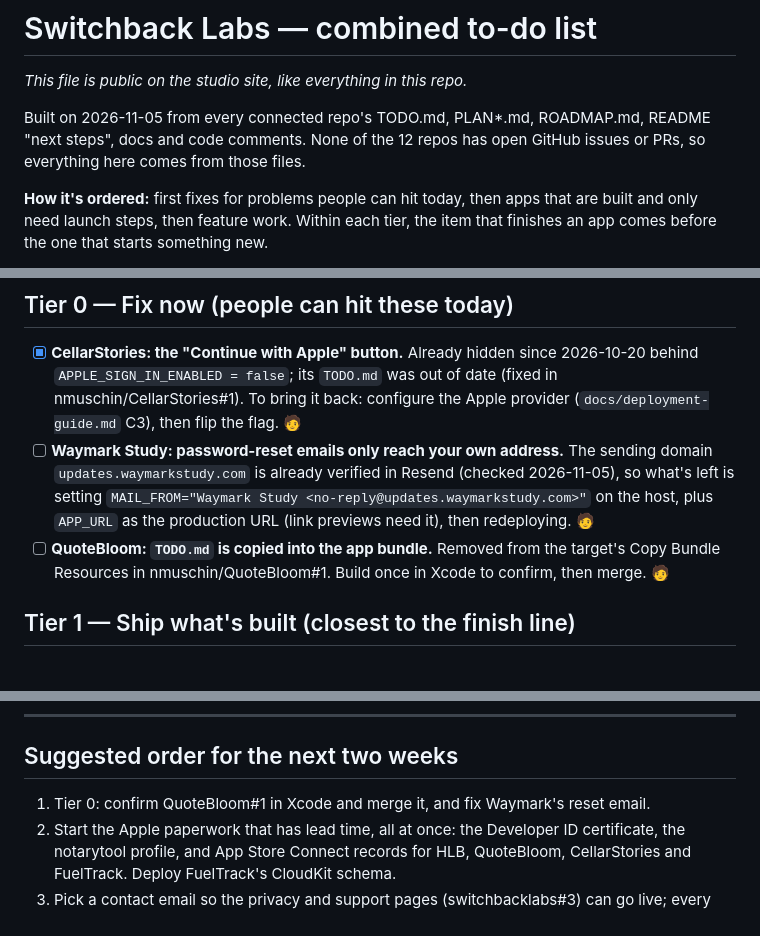
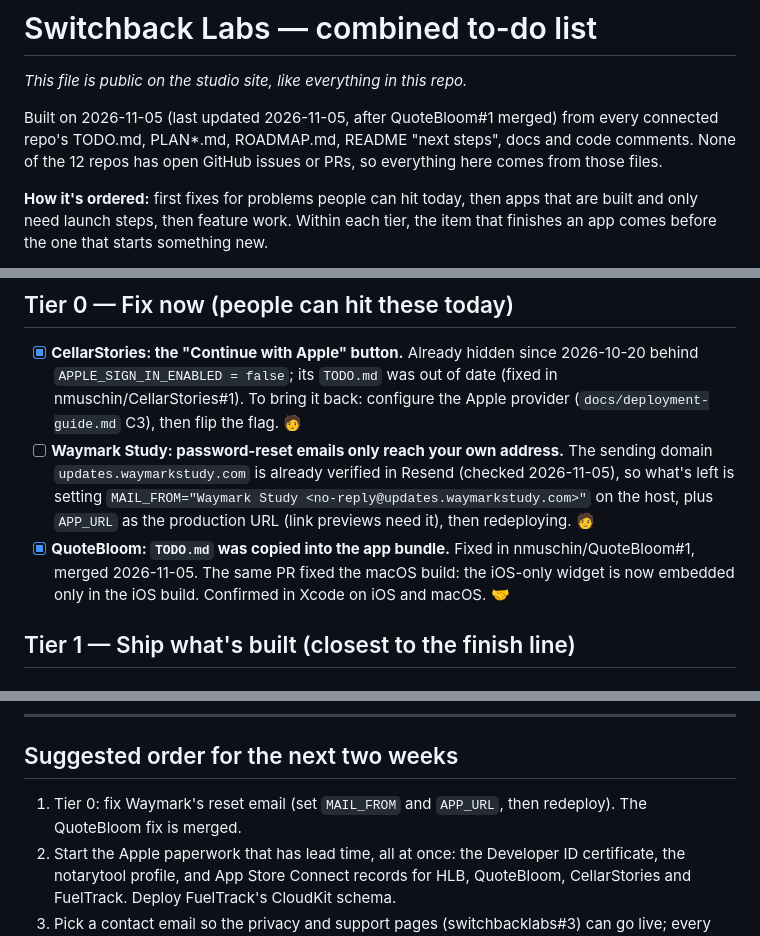
Before and after one commit to nmuschin/switchbacklabs, a Markdown page: TODO.md, 3 parts joined by grey strips. GitHub-like rendering.

Commit message:
To-do: QuoteBloom#1 is merged; add the optional Mac widget (#5)
Claude-Session: https://claude.ai/code/session_017kNigcqFevMQ3PeLrRUcEC

Co-authored-by: Claude <noreply@anthropic.com>

```diff
--- a/TODO.md
+++ b/TODO.md
@@ -2,7 +2,7 @@
 
 *This file is public on the studio site, like everything in this repo.*
 
-Built on 2026-11-05 from every connected repo's TODO.md, PLAN*.md, ROADMAP.md, README "next steps", docs and code comments. None of the 12 repos has open GitHub issues or PRs, so everything here comes from those files.
+Built on 2026-11-05 (last updated 2026-11-05, after QuoteBloom#1 merged) from every connected repo's TODO.md, PLAN*.md, ROADMAP.md, README "next steps", docs and code comments. None of the 12 repos has open GitHub issues or PRs, so everything here comes from those files.
 
 **How it's ordered:** first fixes for problems people can hit today, then apps that are built and only need launch steps, then feature work. Within each tier, the item that finishes an app comes before the one that starts something new.
 
@@ -17,7 +17,7 @@ Built on 2026-11-05 from every connected repo's TODO.md, PLAN*.md, ROADMAP.md, R
 
 - [x] **CellarStories: the "Continue with Apple" button.** Already hidden since 2026-10-20 behind `APPLE_SIGN_IN_ENABLED = false`; its `TODO.md` was out of date (fixed in nmuschin/CellarStories#1). To bring it back: configure the Apple provider (`docs/deployment-guide.md` C3), then flip the flag. 🧑
 - [ ] **Waymark Study: password-reset emails only reach your own address.** The sending domain `updates.waymarkstudy.com` is already verified in Resend (checked 2026-11-05), so what's left is setting `MAIL_FROM="Waymark Study <no-reply@updates.waymarkstudy.com>"` on the host, plus `APP_URL` as the production URL (link previews need it), then redeploying. 🧑
-- [ ] **QuoteBloom: `TODO.md` is copied into the app bundle.** Removed from the target's Copy Bundle Resources in nmuschin/QuoteBloom#1. Build once in Xcode to confirm, then merge. 🧑
+- [x] **QuoteBloom: `TODO.md` was copied into the app bundle.** Fixed in nmuschin/QuoteBloom#1, merged 2026-11-05. The same PR fixed the macOS build: the iOS-only widget is now embedded only in the iOS build. Confirmed in Xcode on iOS and macOS. 🤝
 
 ## Tier 1 — Ship what's built (closest to the finish line)
 
@@ -108,7 +109,7 @@ Every module in `PLAN.md`'s build order is built, and there's no open backlog.
 
 ## Suggested order for the next two weeks
 
-1. Tier 0: confirm QuoteBloom#1 in Xcode and merge it, and fix Waymark's reset email.
+1. Tier 0: fix Waymark's reset email (set `MAIL_FROM` and `APP_URL`, then redeploy). The QuoteBloom fix is merged.
 2. Start the Apple paperwork that has lead time, all at once: the Developer ID certificate, the notarytool profile, and App Store Connect records for HLB, QuoteBloom, CellarStories and FuelTrack. Deploy FuelTrack's CloudKit schema.
 3. Pick a contact email so the privacy and support pages (switchbacklabs#3) can go live; every submission then has its URLs.
 4. Ship in this order: **High Low Buffalo → QuoteBloom → Cite It Right → CellarStories → MarkdownDoctor → FuelTrack**. Each one needs mostly screenshots and a listing, and they share the same App Store Connect steps, so doing them back to back is quickest.
```
Also changed, not shown: other parts of TODO.md (+1 -0 lines).
